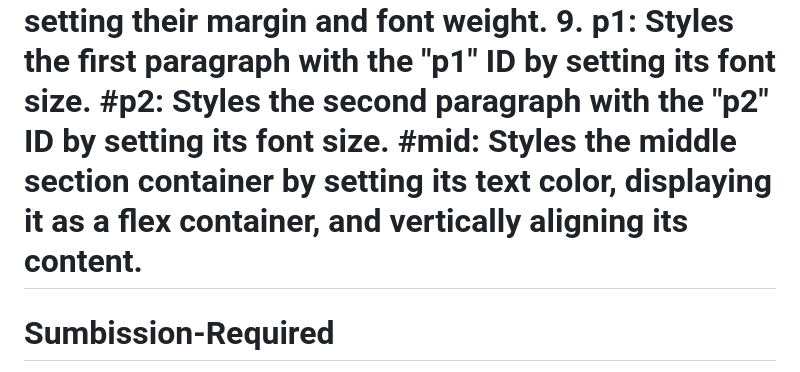
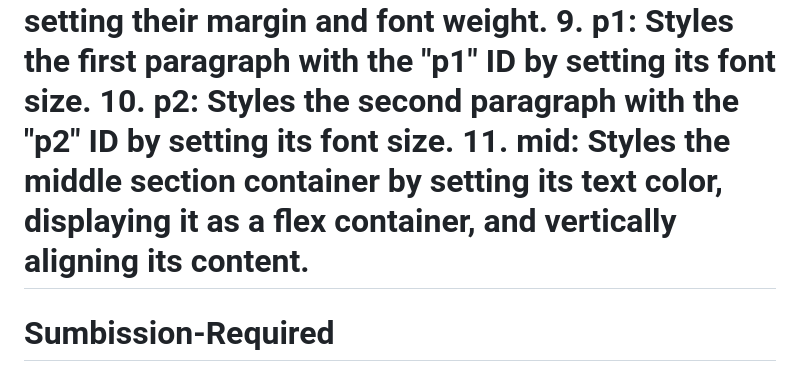
Before and after one commit to namishagurunani/Geekster-Assignments, a Markdown page: README.md, the part around the change. Rendered like a GitHub page.

```diff
--- a/README.md
+++ b/README.md
@@ -24,8 +24,8 @@ Explanation:
 7. h1: Styles the main heading by setting its font size and margin.
 8. p: Styles paragraphs by setting their margin and font weight.
 9. p1: Styles the first paragraph with the "p1" ID by setting its font size.
-#p2: Styles the second paragraph with the "p2" ID by setting its font size.
-#mid: Styles the middle section container by setting its text color, displaying it as a flex container, and vertically aligning its content.
+10. p2: Styles the second paragraph with the "p2" ID by setting its font size.
+11. mid: Styles the middle section container by setting its text color, displaying it as a flex container, and vertically aligning its content.
 
 # Sumbission-Required
 - Github Link:[click here](https://github.com/namishagurunani/Geekster-Assignments)
```
